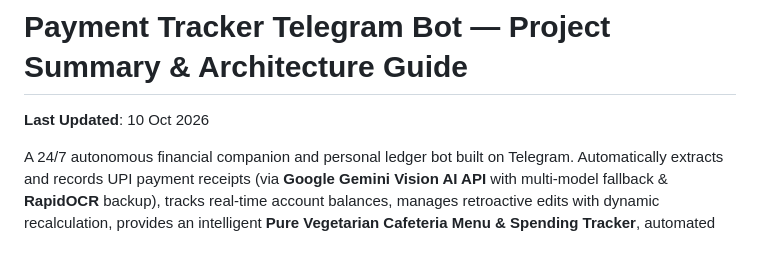
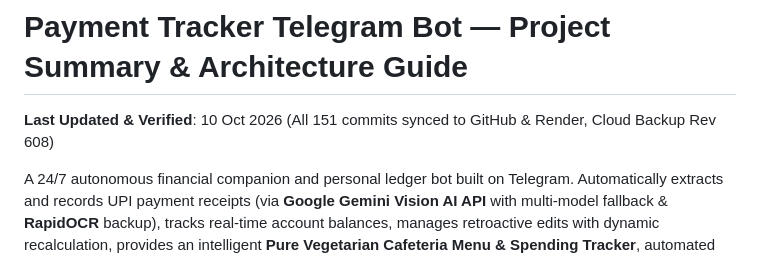
Before and after one commit to kanagarlapranav/payment, a Markdown page: PROJECT_SUMMARY.md, the part around the change. GitHub-like rendering.

Commit message:
chore(sync): synchronize and verify all codebase files for production deployment

```diff
--- a/PROJECT_SUMMARY.md
+++ b/PROJECT_SUMMARY.md
@@ -1,5 +1,5 @@
 # Payment Tracker Telegram Bot — Project Summary & Architecture Guide
-**Last Updated**: 10 Oct 2026
+**Last Updated & Verified**: 10 Oct 2026 (All 151 commits synced to GitHub & Render, Cloud Backup Rev 608)
 
 A 24/7 autonomous financial companion and personal ledger bot built on Telegram. Automatically extracts and records UPI payment receipts (via **Google Gemini Vision AI API** with multi-model fallback & **RapidOCR** backup), tracks real-time account balances, manages retroactive edits with dynamic recalculation, provides an intelligent **Pure Vegetarian Cafeteria Menu & Spending Tracker**, automated daily digests, proactive budget tracking, dark-mode web analytics dashboard, complete undo management, and exports professional PDF/Excel statements.
 
```
